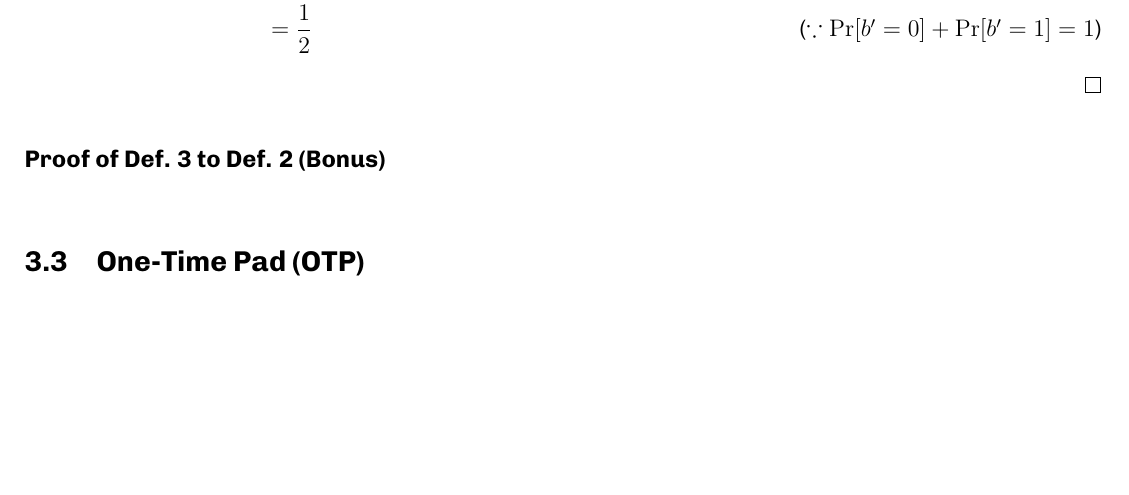
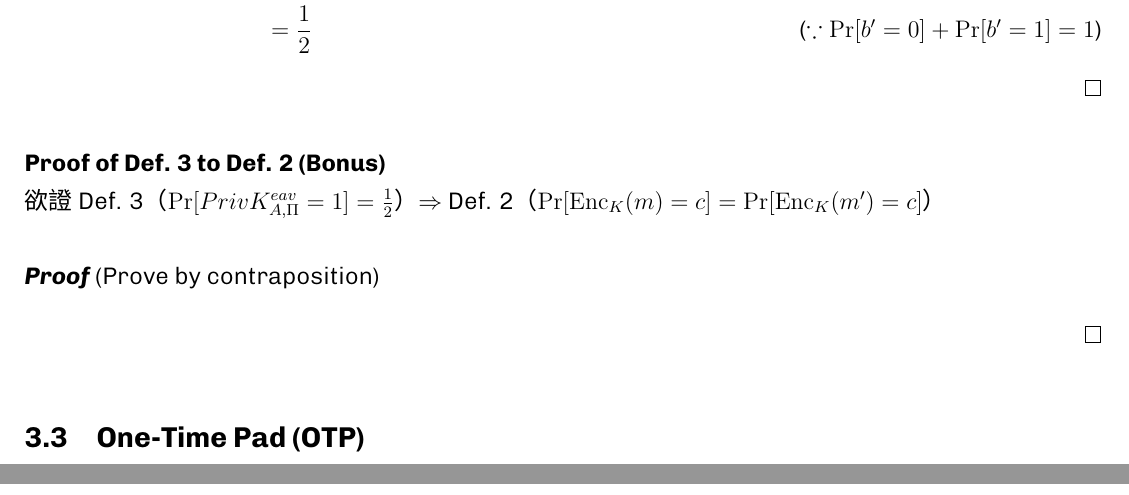
Before and after one commit to smolsquirrel936/Note-of-cryptography, a LaTeX document (Notes-of-cryptography.tex, which reads L3.tex): part of page 14 of 24 before the commit and two parts of pages 14 and 15 of 24 after it, the two joined at a grey line, cut so that both start at the same text, the shorter picture padded with empty space. Compiled offline with XeLaTeX; a missing font is replaced by an installed copy or a similar font; a LaTeX package or settings file that is missing is left out.

Commit message:
Do minor changes.

```diff
--- a/L3.tex
+++ b/L3.tex
@@ -146,7 +146,22 @@ Adversarial indistinguishable experiment
 
 \subparagraph{Proof of Def. 3 to Def. 2 (Bonus)}
 
-%TODO
+欲證 Def. 3（\(\Pr[PrivK_{A, \Pi}^{eav} = 1] = \frac{1}{2}\)） \(\Rightarrow\) Def. 2（\(\Pr[\Enc_K(m) = c] = \Pr[\Enc_K(m') = c]\)）
+
+\begin{myProof}[Prove by contraposition]
+	%TODO
+
+	\iffalse
+	\begin{flalign*}
+		\text{Let} & \Pr[\Enc_K(m) = c] \neq \Pr[\Enc_K(m') = c] && \\
+		\Rightarrow & \Pr[\Enc_K(M) = c \mid M = m] \neq \Pr[\Enc_K(M) = c \mid M = m'] && \\
+		\Rightarrow & \Pr[C = c \mid M = m] \neq \Pr[C = c \mid M = m'] && \\
+		\Rightarrow & (\Pr[C = c \mid M = m] > \Pr[C = c \mid M = m']) \vee
+			(\Pr[C = c \mid M = m] < \Pr[C = c \mid M = m']) && \\
+		\Rightarrow &
+	\end{flalign*}
+	\fi
+\end{myProof}
 
 
 \subsection{One-Time Pad (OTP)}
```
Also changed, not shown: L5.tex (+1 -1 lines), Notes-of-cryptography.pdf.
